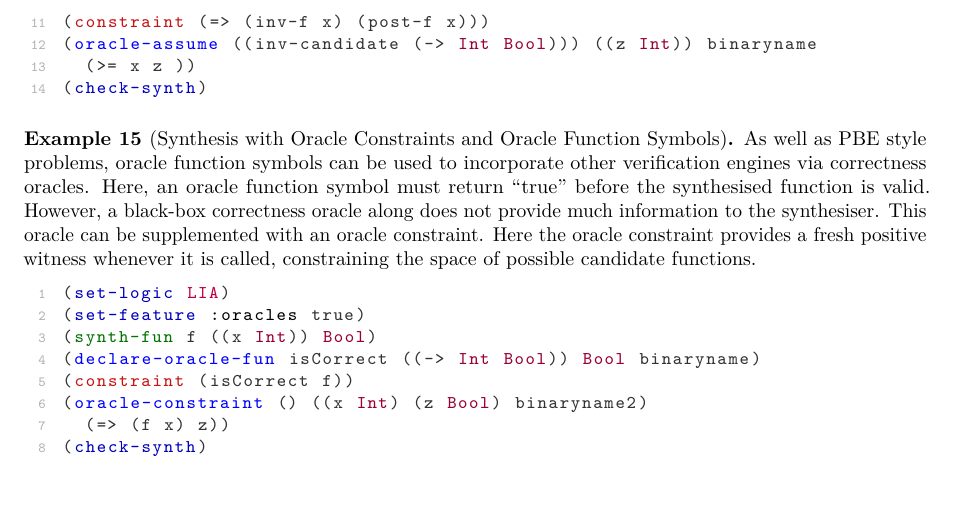
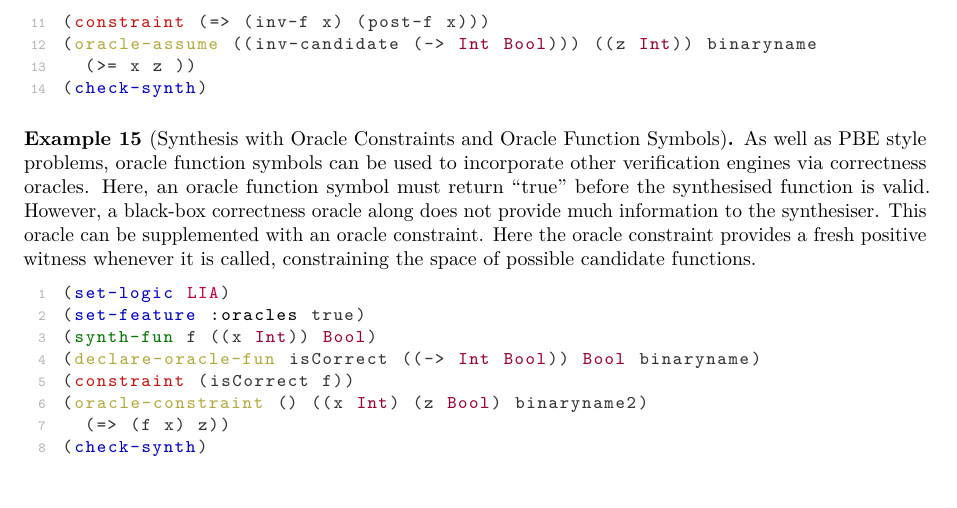
Before and after one commit to SyGuS-Org/docs, a LaTeX document (language/sygus.tex, which reads language/listing-style.tex): part of page 30 of 35, cut so that both start at the same text. Compiled offline with pdfLaTeX.

Commit message:
back to yellow, but dark yellow

```diff
--- a/language/listing-style.tex
+++ b/language/listing-style.tex
@@ -59,7 +59,7 @@
     keywordstyle=[60]\color{green!45!black},
     keywords=[60]{synth-fun},
     % oracle specific
-    keywordstyle=[70]\color{blue},
+    keywordstyle=[70]\color{yellow!65!black},
     keywords=[70]{oracle-assume, oracle-constraint, %
                   declare-oracle-fun, %
                   declare-correctness-oracle, declare-correctness-cex-oracle, %
```
